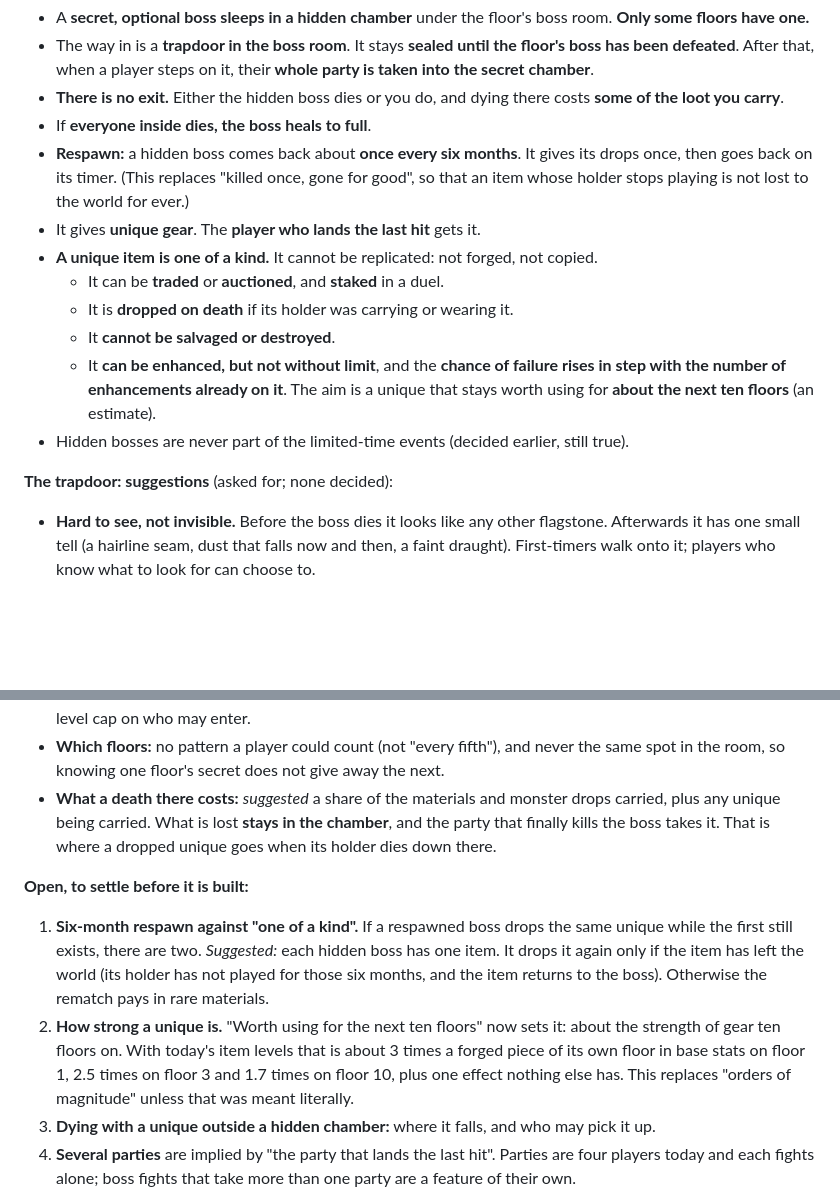
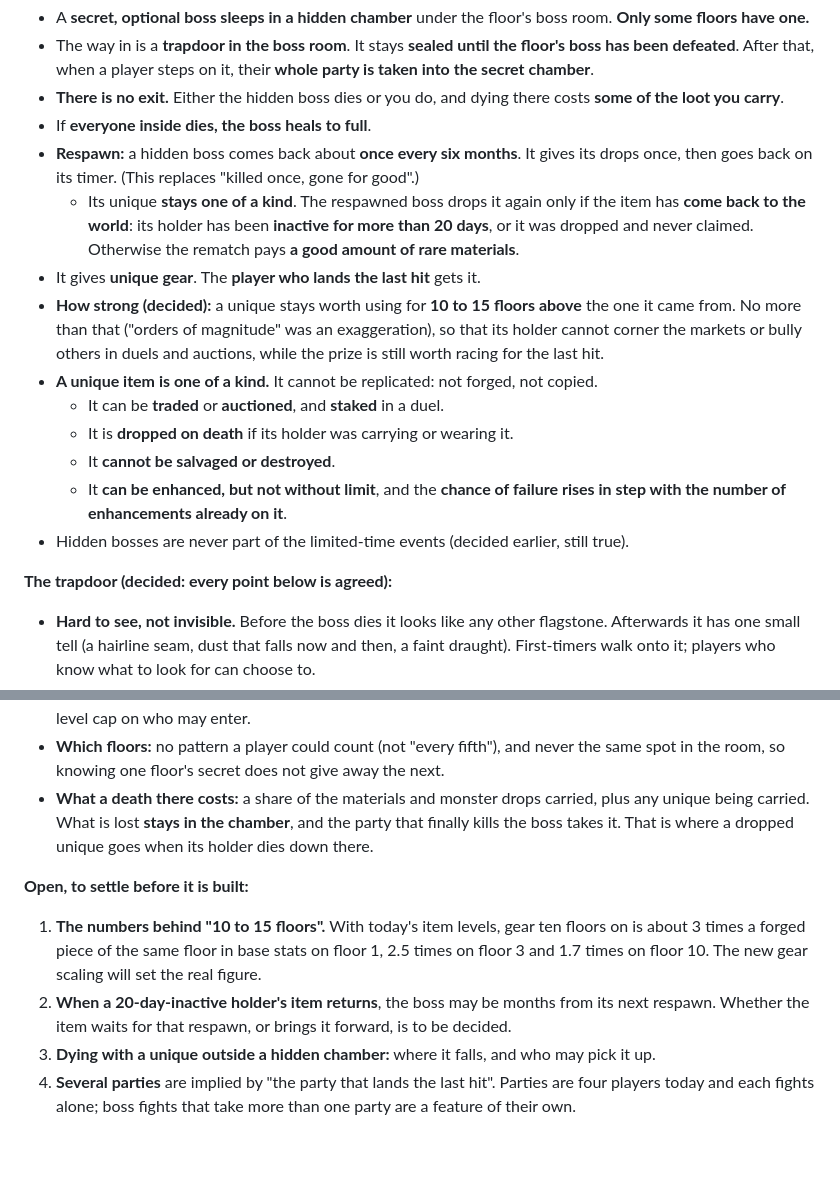
Before and after one commit to krishna0129/Blackspire, a Markdown page: docs/design/world.md, 2 parts joined by grey strips. Rendered like a GitHub page; blank space fills up the shorter version.

```diff
--- a/docs/design/world.md
+++ b/docs/design/world.md
@@ -360,19 +383,23 @@ floor). Red gates and hidden bosses are now **one and the same thing**.
 - **There is no exit.** Either the hidden boss dies or you do, and dying there costs **some of the loot you carry**.
 - If **everyone inside dies, the boss heals to full**.
 - **Respawn:** a hidden boss comes back about **once every six months**. It gives its drops once, then goes back on
-  its timer. (This replaces "killed once, gone for good", so that an item whose holder stops playing is not lost to
-  the world for ever.)
+  its timer. (This replaces "killed once, gone for good".)
+  - Its unique **stays one of a kind**. The respawned boss drops it again only if the item has **come back to the
+    world**: its holder has been **inactive for more than 20 days**, or it was dropped and never claimed. Otherwise
+    the rematch pays **a good amount of rare materials**.
 - It gives **unique gear**. The **player who lands the last hit** gets it.
+- **How strong (decided):** a unique stays worth using for **10 to 15 floors above** the one it came from. No more
+  than that ("orders of magnitude" was an exaggeration), so that its holder cannot corner the markets or bully others
+  in duels and auctions, while the prize is still worth racing for the last hit.
 - **A unique item is one of a kind.** It cannot be replicated: not forged, not copied.
   - It can be **traded** or **auctioned**, and **staked** in a duel.
   - It is **dropped on death** if its holder was carrying or wearing it.
   - It **cannot be salvaged or destroyed**.
   - It **can be enhanced, but not without limit**, and the **chance of failure rises in step with the number of
-    enhancements already on it**. The aim is a unique that stays worth using for **about the next ten floors**
-    (an estimate).
+    enhancements already on it**.
 - Hidden bosses are never part of the limited-time events (decided earlier, still true).
 
-**The trapdoor: suggestions** (asked for; none decided):
+**The trapdoor (decided: every point below is agreed):**
 
 - **Hard to see, not invisible.** Before the boss dies it looks like any other flagstone. Afterwards it has one
   small tell (a hairline seam, dust that falls now and then, a faint draught). First-timers walk onto it; players
@@ -392,19 +419,16 @@ floor). Red gates and hidden bosses are now **one and the same thing**.
   level cap on who may enter.
 - **Which floors:** no pattern a player could count (not "every fifth"), and never the same spot in the room, so
   knowing one floor's secret does not give away the next.
-- **What a death there costs:** *suggested* a share of the materials and monster drops carried, plus any unique
-  being carried. What is lost **stays in the chamber**, and the party that finally kills the boss takes it. That is
+- **What a death there costs:** a share of the materials and monster drops carried, plus any unique being carried. What is lost **stays in the chamber**, and the party that finally kills the boss takes it. That is
   where a dropped unique goes when its holder dies down there.
 
 **Open, to settle before it is built:**
 
-1. **Six-month respawn against "one of a kind".** If a respawned boss drops the same unique while the first still
-   exists, there are two. *Suggested:* each hidden boss has one item. It drops it again only if the item has left
-   the world (its holder has not played for those six months, and the item returns to the boss). Otherwise the
-   rematch pays in rare materials.
-2. **How strong a unique is.** "Worth using for the next ten floors" now sets it: about the strength of gear ten
-   floors on. With today's item levels that is about 3 times a forged piece of its own floor in base stats on
-   floor 1, 2.5 times on floor 3 and 1.7 times on floor 10, plus one effect nothing else has. This replaces "orders of magnitude" unless that was meant literally.
+1. **The numbers behind "10 to 15 floors".** With today's item levels, gear ten floors on is about 3 times a
+   forged piece of the same floor in base stats on floor 1, 2.5 times on floor 3 and 1.7 times on floor 10. The new
+   gear scaling will set the real figure.
+2. **When a 20-day-inactive holder's item returns**, the boss may be months from its next respawn. Whether the item
+   waits for that respawn, or brings it forward, is to be decided.
 3. **Dying with a unique outside a hidden chamber:** where it falls, and who may pick it up.
 4. **Several parties** are implied by "the party that lands the last hit". Parties are four players today and each
    fights alone; boss fights that take more than one party are a feature of their own.
```
Also changed, not shown: other parts of docs/design/world.md (+30 -7 lines).
